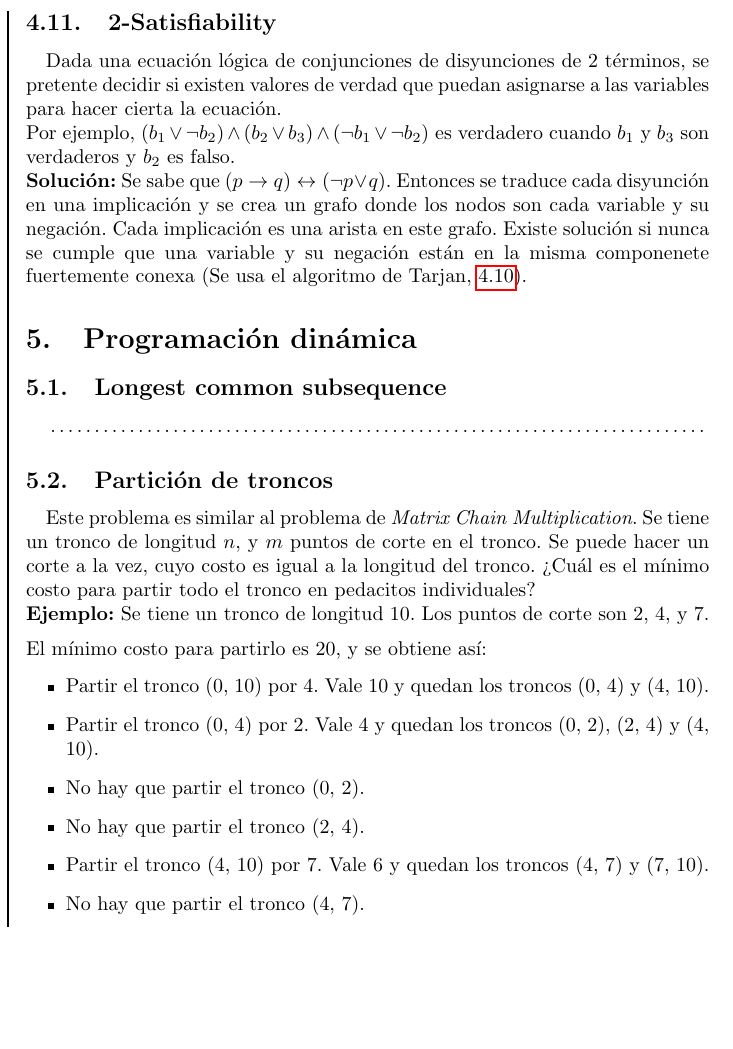
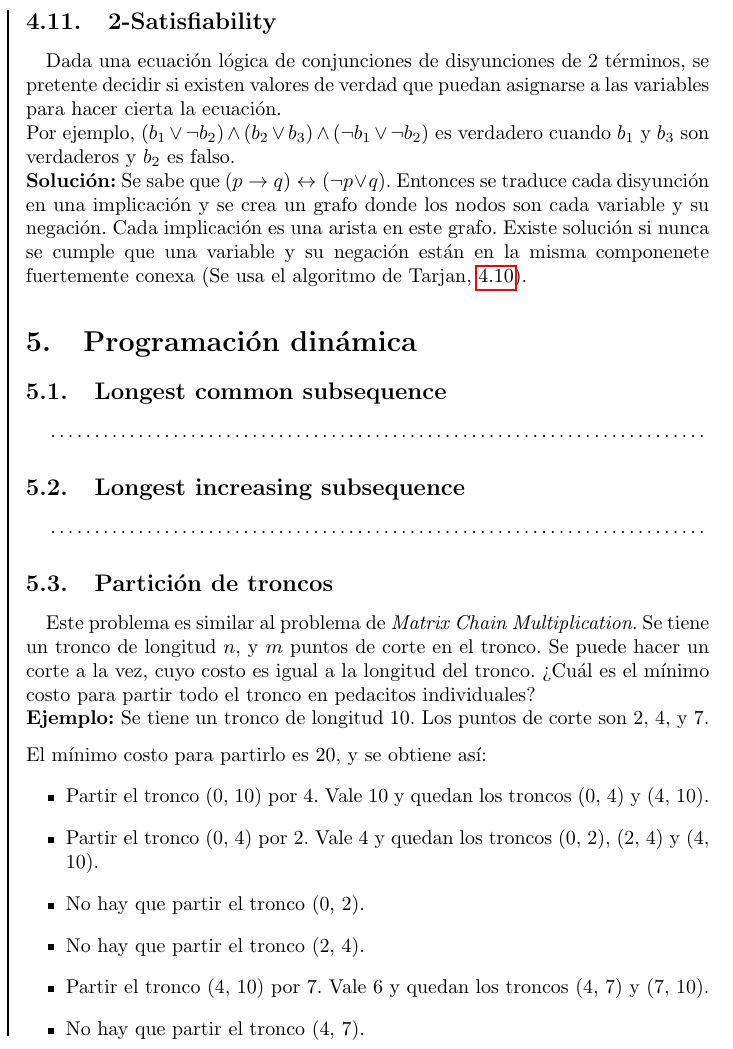
Before and after one commit to nhocki/notebook, a LaTeX document (manual.tex): part of one column of page 4 of 9, cut so that both start at the same text, the shorter picture padded with empty space. Compiled offline with pdfLaTeX.

Commit message:
Show LIS.

```diff
--- a/manual.tex
+++ b/manual.tex
@@ -228,6 +228,8 @@ Por ejemplo, $(b_1 \vee \neg b_2) \wedge (b_2 \vee b_3) \wedge (\neg b_1 \vee \n
 \section{Programación dinámica}
 \subsection{Longest common subsequence}
 \codigofuente{./src/dp/lcs.cpp}
+\subsection{Longest increasing subsequence}
+\codigofuente{./src/dp/lis.cpp}
 \subsection{Partición de troncos}
 Este problema es similar al problema de \textit{Matrix Chain Multiplication}. Se tiene
 un tronco de longitud $n$, y $m$ puntos de corte en el tronco. Se puede hacer un corte a la vez,
```
Also changed, not shown: manual.pdf.
